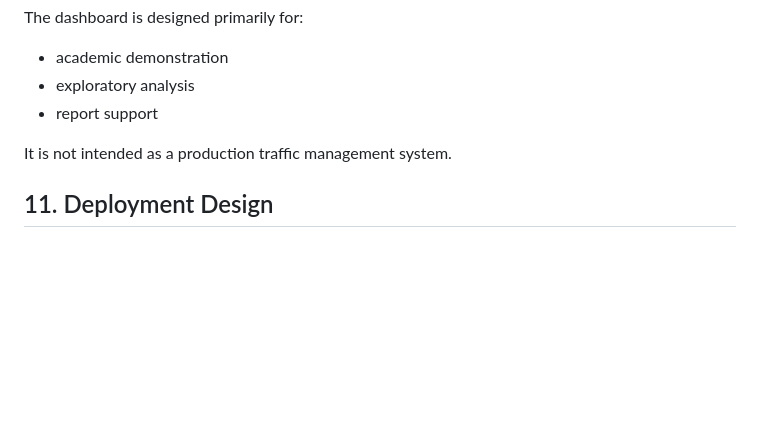
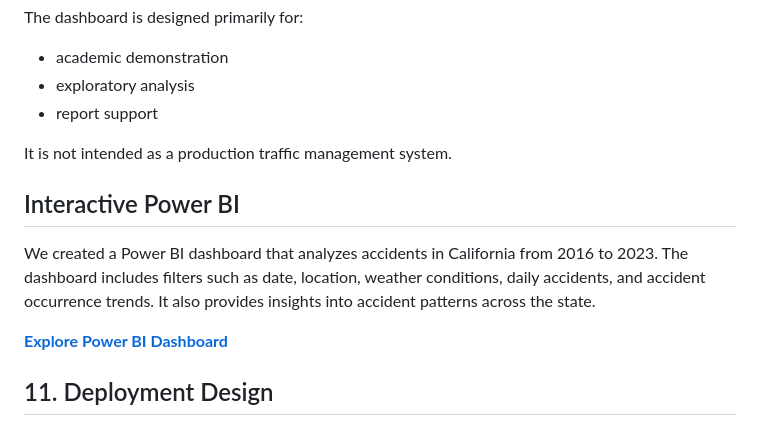
Before and after one commit to CU-S26-MSDSSB-DSCI-01-DataScienceLab/DataScienceLab_Weather, a Markdown page: PROJECT_REPORT.md, the part around the change. Rendered like a GitHub page; blank space fills up the shorter version.

```diff
--- a/PROJECT_REPORT.md
+++ b/PROJECT_REPORT.md
@@ -184,6 +184,11 @@ The dashboard is designed primarily for:
 
 It is not intended as a production traffic management system.
 
+## Interactive Power BI
+We created a Power BI dashboard that analyzes accidents in California from 2016 to 2023. The dashboard includes filters such as date, location, weather conditions, daily accidents, and accident occurrence trends. It also provides insights into accident patterns across the state.
+
+[**Explore Power BI Dashboard**](https://app.powerbi.com/links/h6upz1aEDn?ctid=f78e973e-5c0b-4ab8-bbd7-9887c95a8ebd&pbi_source=linkShare)
+
 ## 11. Deployment Design
 
 For deployment, the dashboard does not scan the full raw dataset at runtime.
```
